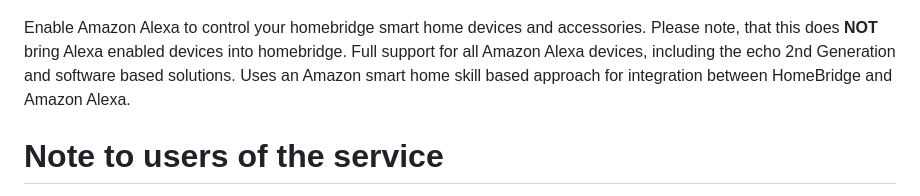
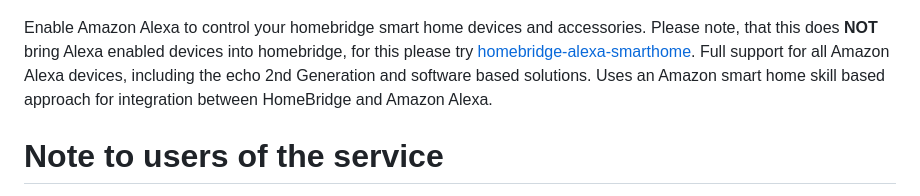
Before and after one commit to NorthernMan54/homebridge-alexa, a Markdown page: README.md, the part around the change. GitHub-like rendering.

Commit message:
Update README.md
Mention homebridge-alexa-smarthome

```diff
--- a/README.md
+++ b/README.md
@@ -6,7 +6,7 @@
     <img src="docs/homebridge.png" height="200">
 </p>
 
-Enable Amazon Alexa to control your homebridge smart home devices and accessories.  Please note, that this does **NOT** bring Alexa enabled devices into homebridge.  Full support for all Amazon Alexa devices, including the echo 2nd Generation and software based solutions.  Uses an Amazon smart home skill based approach for integration between HomeBridge and Amazon Alexa.
+Enable Amazon Alexa to control your homebridge smart home devices and accessories.  Please note, that this does **NOT** bring Alexa enabled devices into homebridge, for this please try [homebridge-alexa-smarthome](https://github.com/joeyhage/homebridge-alexa-smarthome).  Full support for all Amazon Alexa devices, including the echo 2nd Generation and software based solutions.  Uses an Amazon smart home skill based approach for integration between HomeBridge and Amazon Alexa.
 
 # Note to users of the service
 
```
